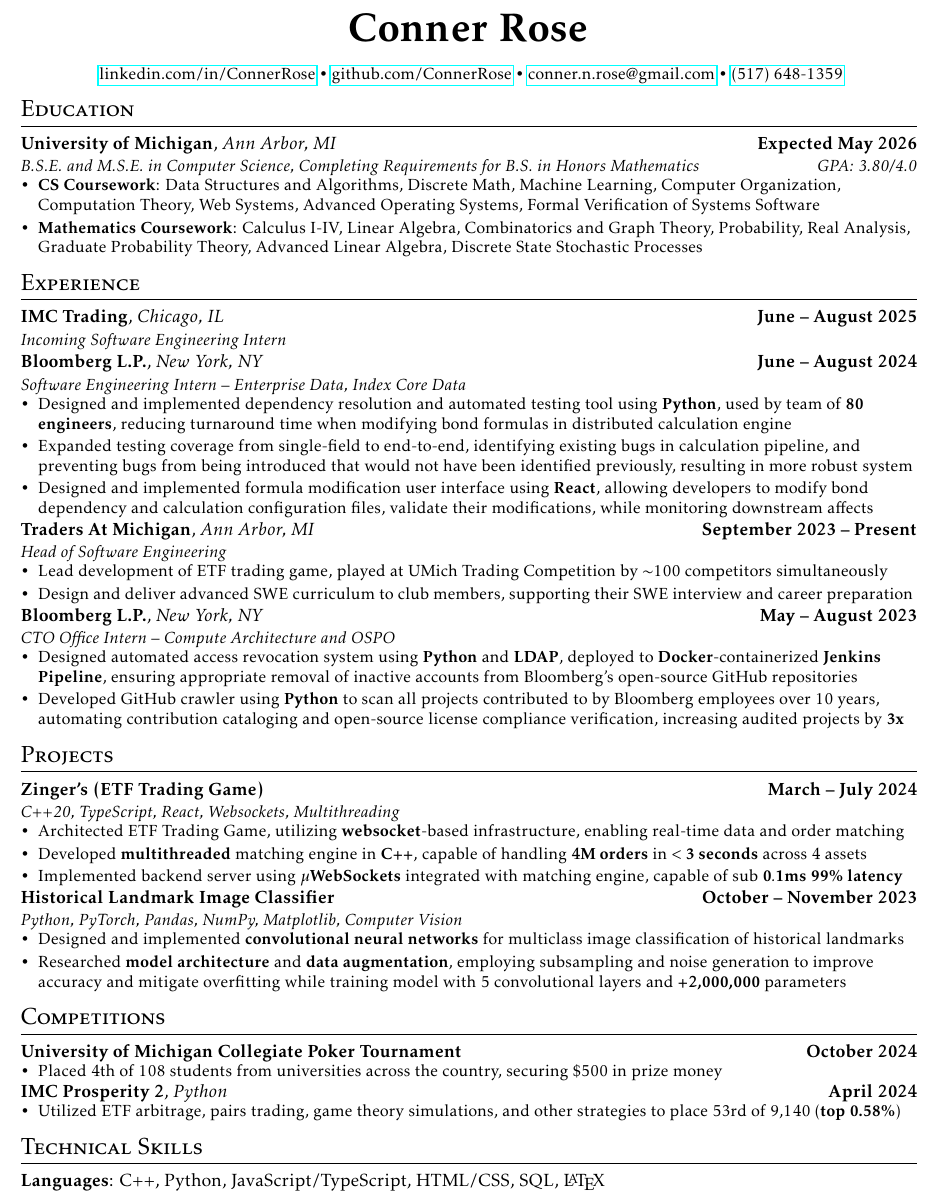
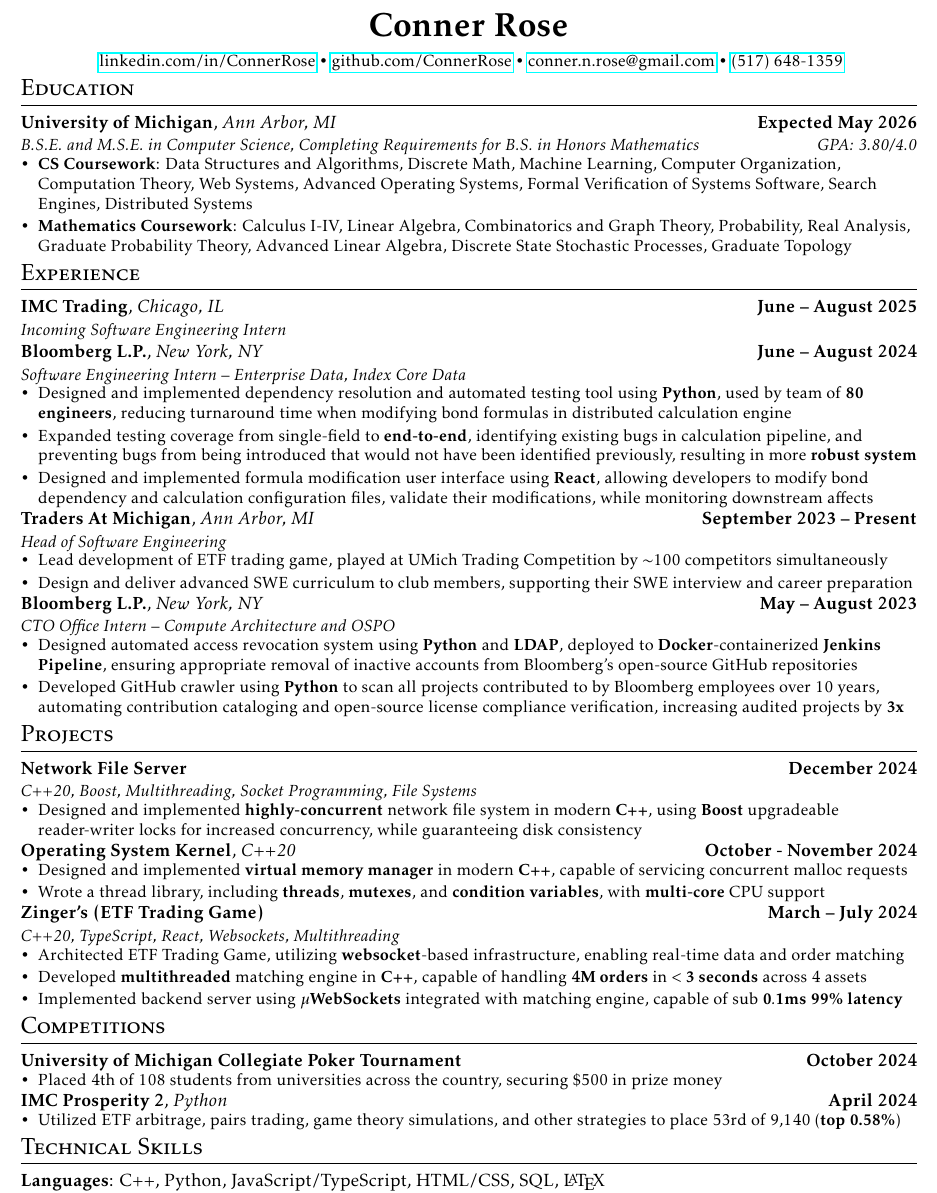
Before and after one commit to ConnerRose/resume, a LaTeX CV (resume.tex, which reads preamble.tex): part of the page, cut so that both start at the same text. Compiled offline with pdfLaTeX.

Commit message:
Add 482 projects

```diff
--- a/preamble.tex
+++ b/preamble.tex
@@ -34,7 +34,7 @@
 
 % Sections formatting
 \titleformat{\section}{
-    \vspace{-4pt}\scshape\raggedright\Large
+  \vspace{-9pt}\scshape\raggedright\Large
 }{}{0em}{}[\color{black}\titlerule \vspace{-5pt}]
 
 % Custom commands for subheadings
--- a/resume.tex
+++ b/resume.tex
@@ -3,7 +3,7 @@
 
 \begin{document}
 \begin{center}
-  \Huge{\textbf{Conner Rose}} \\
+  \huge{\textbf{Conner Rose}} \\
   \begin{itemize*}
     \item[] \href{https://linkedin.com/in/ConnerRose}{linkedin.com/in/ConnerRose}
     \item \href{https://github.com/ConnerRose}{github.com/ConnerRose}
@@ -20,11 +20,11 @@
   \item \textbf{CS Coursework}: Data Structures and Algorithms, Discrete Math,
         Machine Learning, Computer Organization, Computation Theory,
         Web Systems, Advanced Operating Systems, Formal Verification of Systems
-        Software
+        Software, Search Engines, Distributed Systems
   \item \textbf{Mathematics Coursework}: Calculus I-IV, Linear Algebra,
         Combinatorics and Graph Theory, Probability, Real Analysis, Graduate
         Probability Theory, Advanced Linear Algebra, Discrete State Stochastic
-        Processes
+        Processes, Graduate Topology
 \end{itemize}
 
 \section{Experience}
@@ -37,10 +37,10 @@
         tool using \textbf{Python}, used by team of \textbf{80 engineers},
         reducing turnaround time when modifying bond formulas in distributed
         calculation engine
-  \item Expanded testing coverage from single-field to end-to-end, identifying
+  \item Expanded testing coverage from single-field to \textbf{end-to-end}, identifying
         existing bugs in calculation pipeline, and preventing bugs from being
         introduced that would not have been identified previously, resulting in
-        more robust system
+        more \textbf{robust system}
   \item Designed and implemented formula modification user interface using
         \textbf{React}, allowing developers to modify bond dependency and
         calculation configuration files, validate their modifications, while
@@ -68,6 +68,20 @@
 \end{itemize}
 
 \section{Projects}
+\subheading{Network File Server}{}{December 2024}
+{C++20, Boost, Multithreading, Socket Programming, File Systems}{}
+\begin{itemize}
+  \item Designed and implemented \textbf{highly-concurrent} network file system in modern
+        \textbf{C++}, using \textbf{Boost} upgradeable reader-writer locks for
+        increased concurrency, while guaranteeing disk consistency
+\end{itemize}
+\subheadingLine{Operating System Kernel}{C++20}{October - November 2024}
+\begin{itemize}
+  \item Designed and implemented \textbf{virtual memory manager} in modern
+        \textbf{C++}, capable of servicing concurrent malloc requests
+  \item Wrote a thread library, including \textbf{threads}, \textbf{mutexes},
+        and \textbf{condition variables}, with \textbf{multi-core} CPU support
+\end{itemize}
 \subheading{Zinger's (ETF Trading Game)}{}{March -- July 2024}
 {C++20, TypeScript, React, Websockets, Multithreading}{}
 \begin{itemize}
@@ -78,16 +92,7 @@
   \item Implemented backend server using $\mathbf{\mu}$\textbf{WebSockets}
         integrated with matching engine, capable of sub $\mathbf{0.1}$\textbf{ms 99\% latency}
 \end{itemize}
-\subheading{Historical Landmark Image Classifier}{}{October -- November 2023}
-{Python, PyTorch, Pandas, NumPy, Matplotlib, Computer Vision}{}
-\begin{itemize}
-  \item Designed and implemented \textbf{convolutional neural networks} for multiclass
-        image classification of historical landmarks
-  \item Researched \textbf{model architecture} and \textbf{data augmentation},
-        employing subsampling and noise generation to improve accuracy and mitigate
-        overfitting while training model with 5 convolutional layers and
-        \textbf{+2,000,000} parameters
-\end{itemize}
+
 \section{Competitions}
 \subheadingLine{University of Michigan Collegiate Poker Tournament}{}{October 2024}
 \begin{itemize}
```
Also changed, not shown: resume.pdf. Lines whose indentation alone changed are shown as unchanged.
